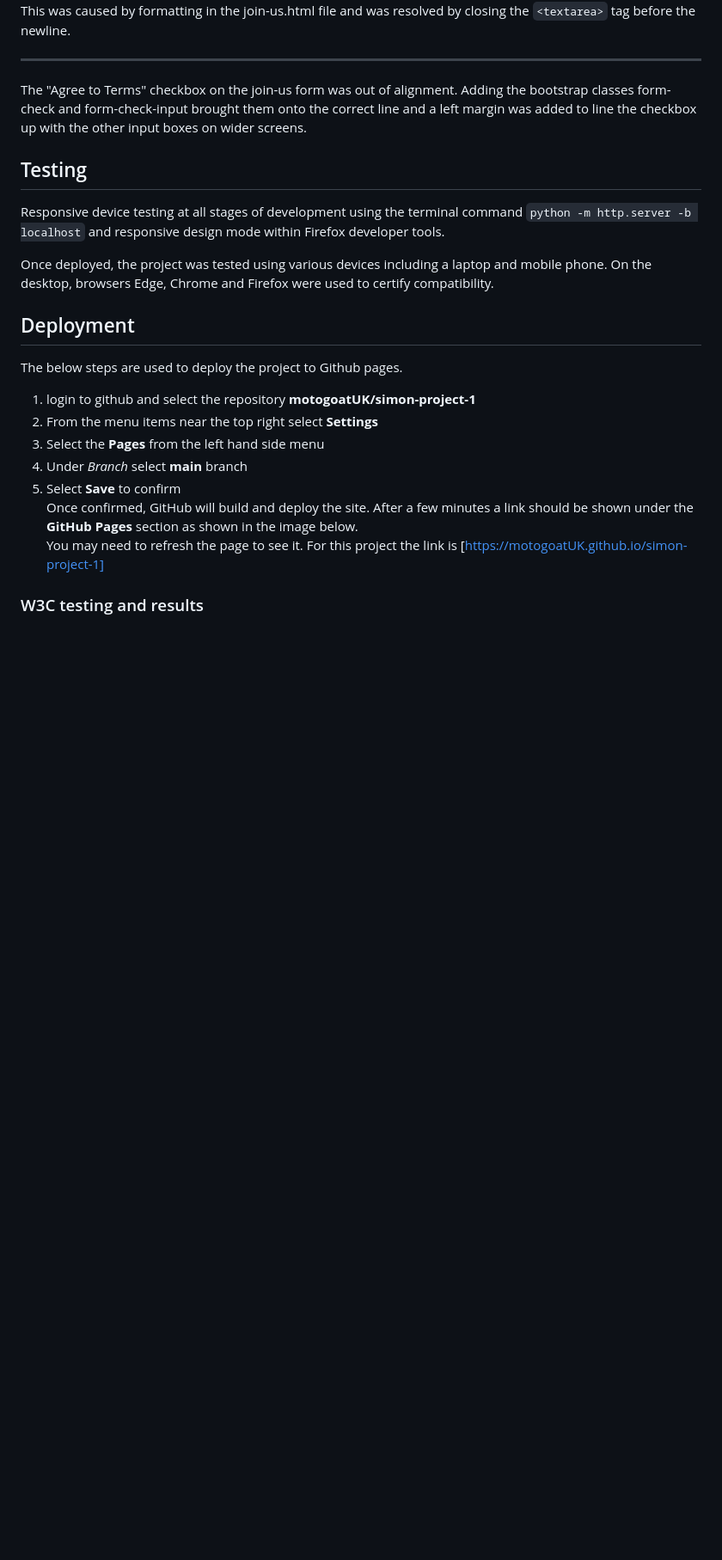
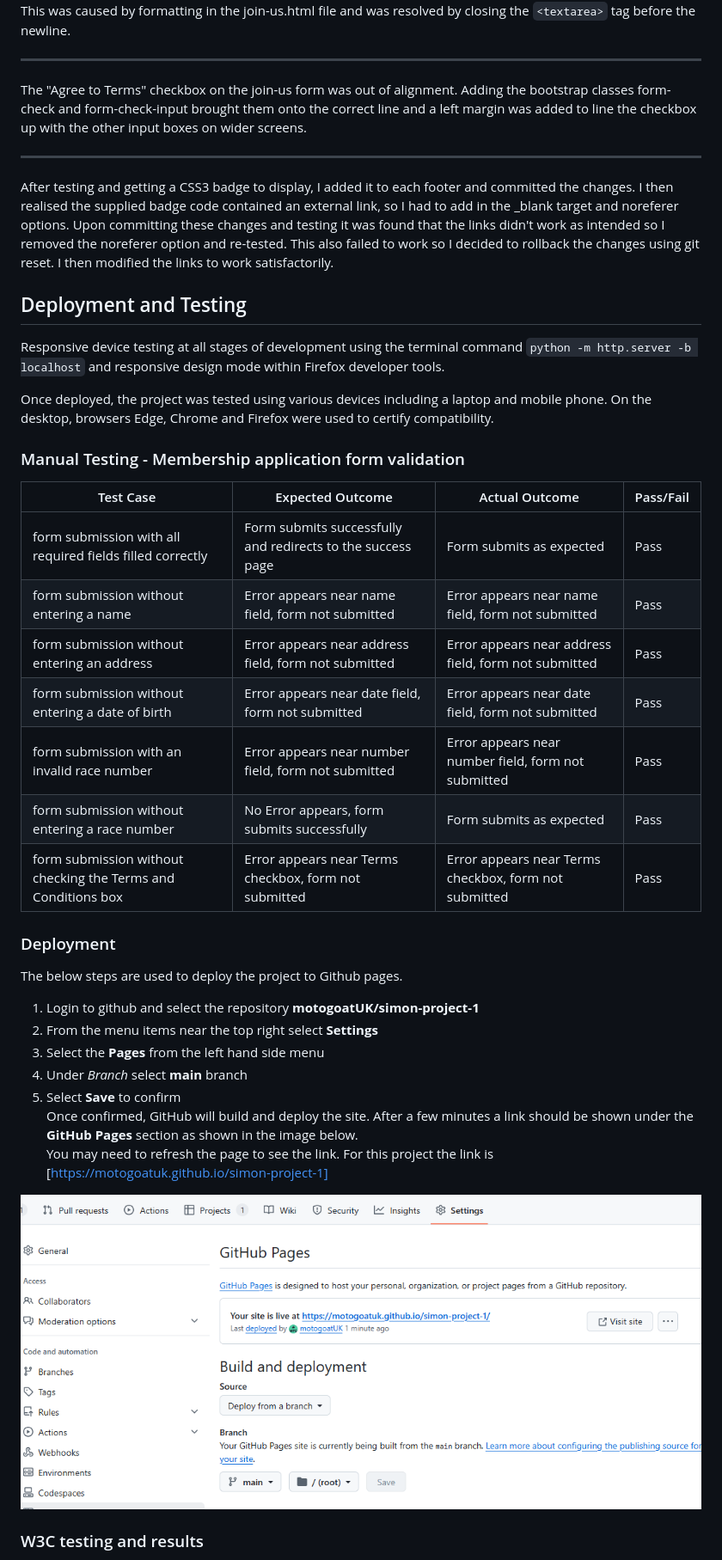
Before and after one commit to motogoatUK/simon-project-1, a Markdown page: README.md, the part around one of its changes. Shown at 86% size. Drawn GitHub-style; pictures changed too: assets/images/dc-github-deployed.png (added); blank space fills up the shorter version.

````diff
--- a/README.md
+++ b/README.md
@@ -68,21 +71,41 @@ This was caused by formatting in the join-us.html file and was resolved by closi
 
 The "Agree to Terms" checkbox on the join-us form was out of alignment. Adding the bootstrap classes form-check and form-check-input brought them onto the correct line and a left margin was added to line the checkbox up with the other input boxes on wider screens.
 
-## Testing
+<hr>
+
+After testing and getting a CSS3 badge to display, I added it to each footer and committed the changes. I then realised the supplied badge code contained an external link, so I had to add in the _blank target and noreferer options. Upon committing these changes and testing it was found that the links didn't work as intended so I removed the noreferer option and re-tested. This also failed to work so I decided to rollback the changes using git reset. I then modified the links to work satisfactorily.
+
+## Deployment and Testing
 Responsive device testing at all stages of development using the terminal command ```python -m http.server -b localhost``` and responsive design mode within Firefox developer tools.
 
 Once deployed, the project was tested using various devices including a laptop and mobile phone. On the desktop, browsers Edge, Chrome and Firefox were used to certify compatibility.
 
-## Deployment
+ ### Manual Testing - Membership application form validation
+
+
+| Test Case | Expected Outcome | Actual Outcome | Pass/Fail |
+|-----------|----------------|---------------|----------|
+| form submission with all required fields filled correctly | Form submits successfully and redirects to the success page | Form submits as expected | Pass |
+| form submission without entering a name | Error appears near name field, form not submitted | Error appears near name field, form not submitted | Pass |
+| form submission without entering an address | Error appears near address field, form not submitted | Error appears near address field, form not submitted | Pass |
+| form submission without entering a date of birth | Error appears near date field, form not submitted | Error appears near date field, form not submitted | Pass |
+| form submission with an invalid race number | Error appears near number field, form not submitted | Error appears near number field, form not submitted | Pass |
+| form submission without entering a race number | No Error appears, form submits successfully | Form submits as expected | Pass |
+| form submission without checking the Terms and Conditions box | Error appears near Terms checkbox, form not submitted | Error appears near Terms checkbox, form not submitted | Pass |
+
+
+### Deployment
 
 The below steps are used to deploy the project to Github pages.
-1. login to github and select the repository **motogoatUK/simon-project-1**
+1. Login to github and select the repository **motogoatUK/simon-project-1**
 2. From the menu items near the top right select **Settings**
 3. Select the **Pages** from the left hand side menu
 1. Under *Branch* select **main** branch
 1. Select **Save** to confirm
 Once confirmed, GitHub will build and deploy the site. After a few minutes a link should be shown under the **GitHub Pages** section as shown in the image below.
-You may need to refresh the page to see it. For this project the link is [https://motogoatUK.github.io/simon-project-1]
+You may need to refresh the page to see the link. For this project the link is [https://motogoatuk.github.io/simon-project-1]
+
+![Image showing Github pages link](assets/images/dc-github-deployed.png)
 
 ### W3C testing and results
 Failed first test due to having block-level elements inside of ```<p>``` tags. Once these were removed along with adding some missing ```<tr>``` tags in fixtures.html all html files passed validation at [https://validator.w3.org/] without errors.
````
Also changed, not shown: other parts of README.md (+12 -4 lines), assets/images/p1-colour-chart-r2.png (added), assets/images/p1-colour-chart.png (renamed from assets/images/dc-p1-colourchart.png), assets/images/p1-fonts.png (added).
